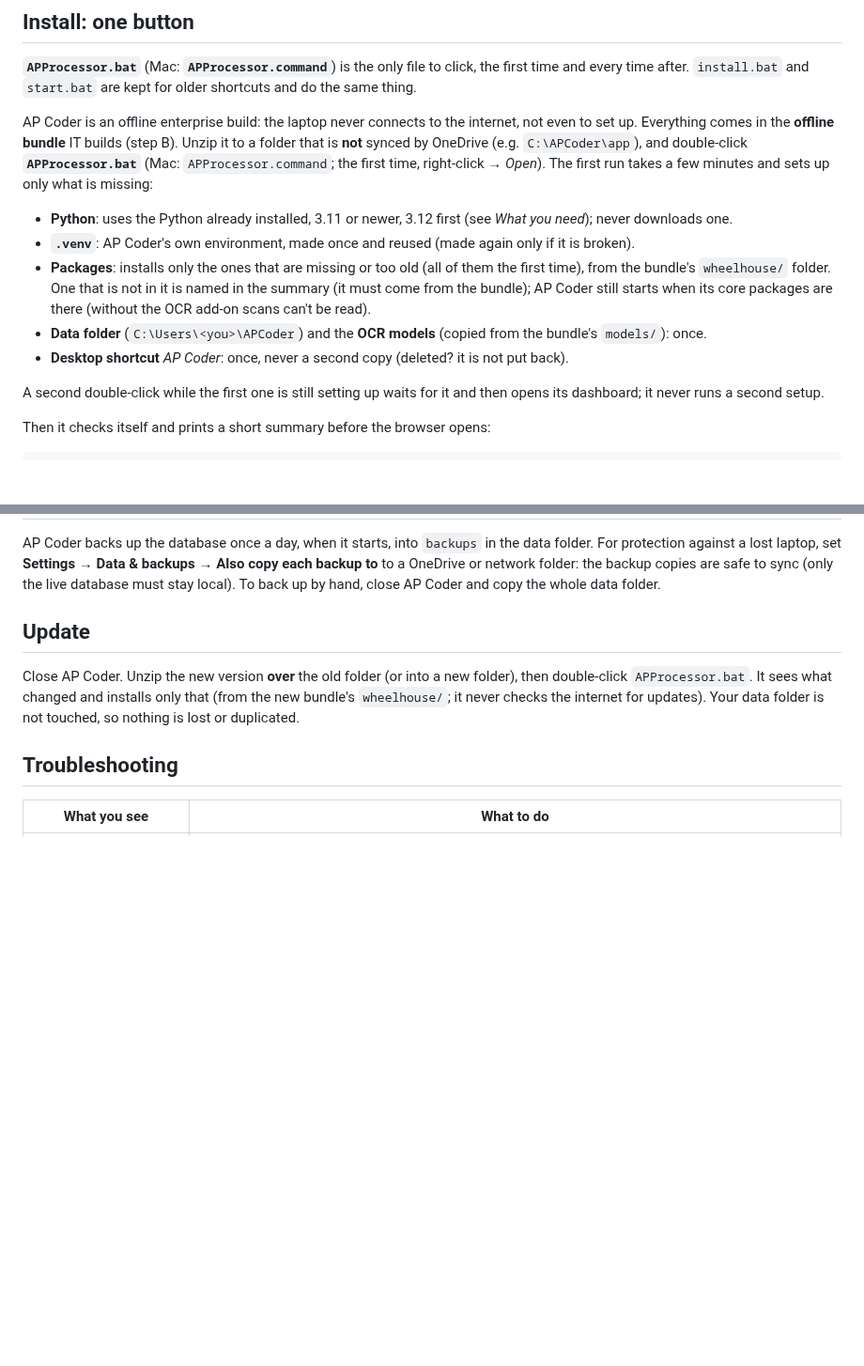
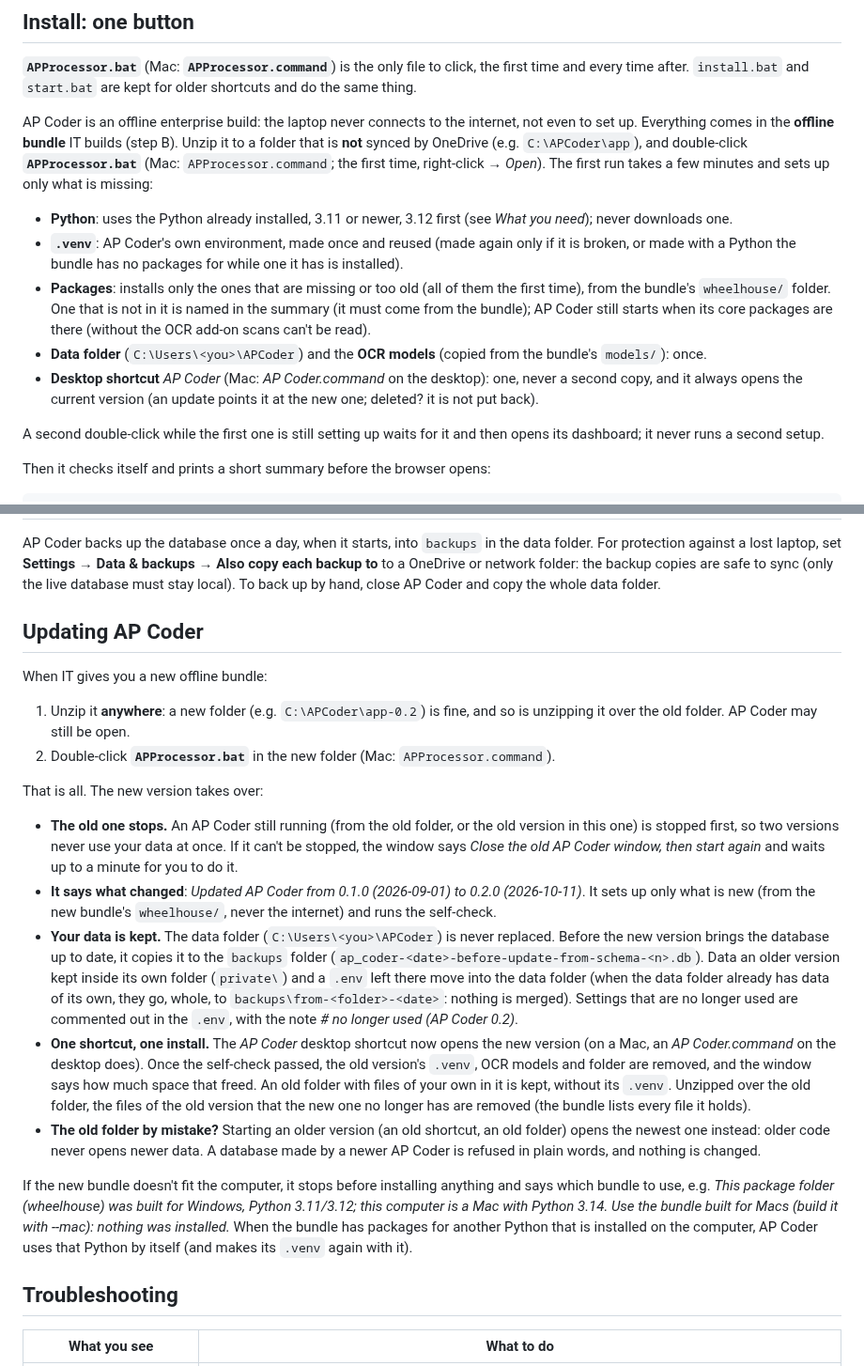
Before and after one commit to MNabikhel/AP_Processer, a Markdown page: docs/PILOT.md, 2 parts joined by grey strips. Shown at 94% size. Rendered like a GitHub page; blank space fills up the shorter version.

```diff
--- a/docs/PILOT.md
+++ b/docs/PILOT.md
@@ -94,12 +94,14 @@ missing:
 
 - **Python**: uses the Python already installed, 3.11 or newer, 3.12 first (see *What you need*); never
   downloads one.
-- **`.venv`**: AP Coder's own environment, made once and reused (made again only if it is broken).
+- **`.venv`**: AP Coder's own environment, made once and reused (made again only if it is broken, or
+  made with a Python the bundle has no packages for while one it has is installed).
 - **Packages**: installs only the ones that are missing or too old (all of them the first time), from the
   bundle's `wheelhouse/` folder. One that is not in it is named in the summary (it must come from the
   bundle); AP Coder still starts when its core packages are there (without the OCR add-on scans can't be read).
 - **Data folder** (`C:\Users\<you>\APCoder`) and the **OCR models** (copied from the bundle's `models/`): once.
-- **Desktop shortcut** *AP Coder*: once, never a second copy (deleted? it is not put back).
+- **Desktop shortcut** *AP Coder* (Mac: *AP Coder.command* on the desktop): one, never a second copy, and it
+  always opens the current version (an update points it at the new one; deleted? it is not put back).
 
 A second double-click while the first one is still setting up waits for it and then opens its dashboard;
 it never runs a second setup.
@@ -229,11 +231,41 @@ laptop, set **Settings → Data & backups → Also copy each backup to** to a On
 backup copies are safe to sync (only the live database must stay local). To back up by hand, close AP Coder
 and copy the whole data folder.
 
-## Update
+## Updating AP Coder
 
-Close AP Coder. Unzip the new version **over** the old folder (or into a new folder), then double-click
-`APProcessor.bat`. It sees what changed and installs only that (from the new bundle's `wheelhouse/`; it
-never checks the internet for updates). Your data folder is not touched, so nothing is lost or duplicated.
+When IT gives you a new offline bundle:
+
+1. Unzip it **anywhere**: a new folder (e.g. `C:\APCoder\app-0.2`) is fine, and so is unzipping it over
+   the old folder. AP Coder may still be open.
+2. Double-click **`APProcessor.bat`** in the new folder (Mac: `APProcessor.command`).
+
+That is all. The new version takes over:
+
+- **The old one stops.** An AP Coder still running (from the old folder, or the old version in this one) is
+  stopped first, so two versions never use your data at once. If it can't be stopped, the window says
+  *Close the old AP Coder window, then start again* and waits up to a minute for you to do it.
+- **It says what changed**: *Updated AP Coder from 0.1.0 (2026-09-01) to 0.2.0 (2026-10-11)*. It sets up
+  only what is new (from the new bundle's `wheelhouse/`, never the internet) and runs the self-check.
+- **Your data is kept.** The data folder (`C:\Users\<you>\APCoder`) is never replaced. Before the new version
+  brings the database up to date, it copies it to the `backups` folder
+  (`ap_coder-<date>-before-update-from-schema-<n>.db`). Data an older version kept inside its own folder
+  (`private\`) and a `.env` left there move into the data folder (when the data folder already has data of
+  its own, they go, whole, to `backups\from-<folder>-<date>`: nothing is merged). Settings that are no longer
+  used are commented out in the `.env`, with the note *# no longer used (AP Coder 0.2)*.
+- **One shortcut, one install.** The *AP Coder* desktop shortcut now opens the new version (on a Mac, an
+  *AP Coder.command* on the desktop does). Once the self-check passed, the old version's `.venv`, OCR models
+  and folder are removed, and the window says how much space that freed. An old folder with files of your
+  own in it is kept, without its `.venv`. Unzipped over the old folder, the files of the old version that
+  the new one no longer has are removed (the bundle lists every file it holds).
+- **The old folder by mistake?** Starting an older version (an old shortcut, an old folder) opens the
+  newest one instead: older code never opens newer data. A database made by a newer AP Coder is refused in
+  plain words, and nothing is changed.
+
+If the new bundle doesn't fit the computer, it stops before installing anything and says which bundle to
+use, e.g. *This package folder (wheelhouse) was built for Windows, Python 3.11/3.12; this computer is a Mac
+with Python 3.14. Use the bundle built for Macs (build it with --mac): nothing was installed.* When the
+bundle has packages for another Python that is installed on the computer, AP Coder uses that Python by
+itself (and makes its `.venv` again with it).
 
 ## Troubleshooting
 
```
Also changed, not shown: other parts of docs/PILOT.md (+4 -0 lines), docs/GETTING_STARTED.md (+39 -5 lines).
